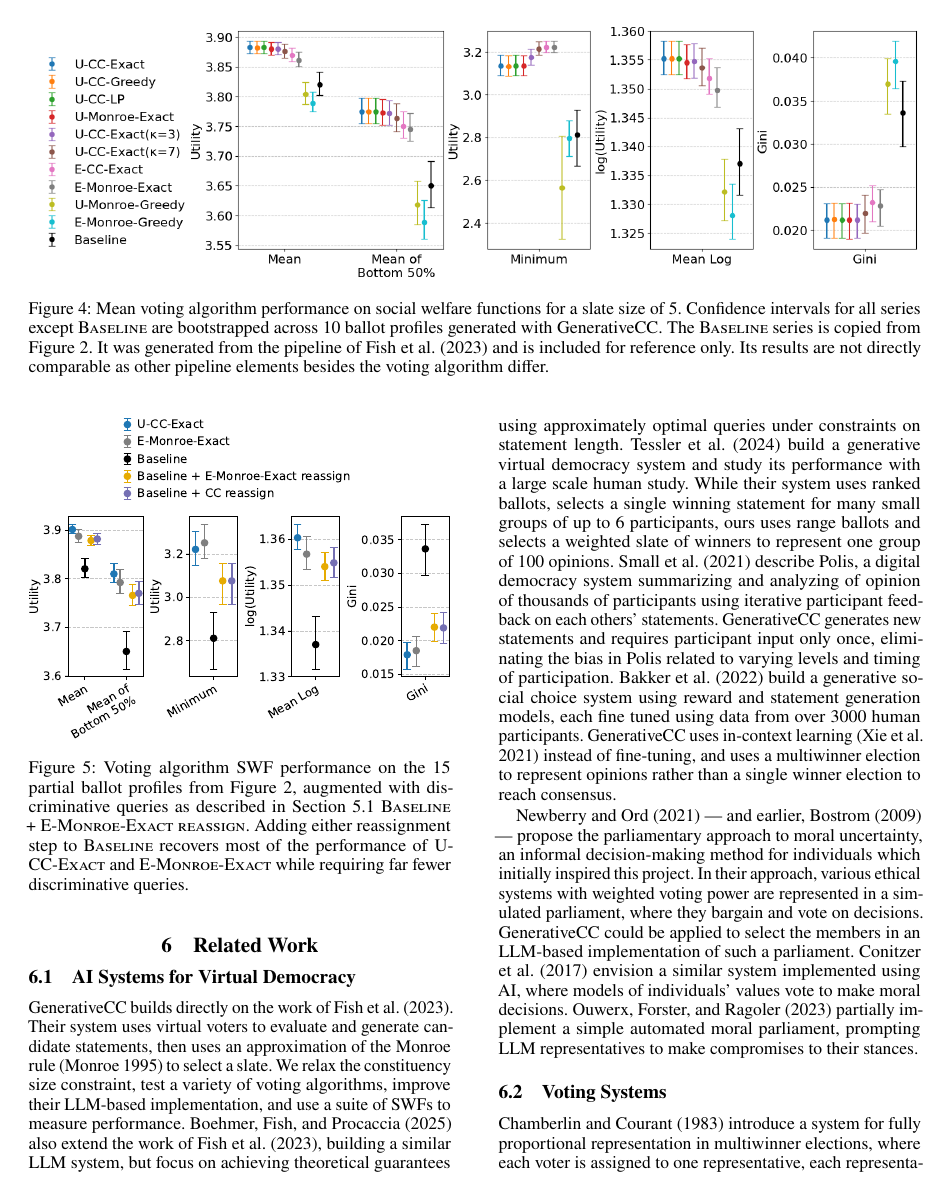
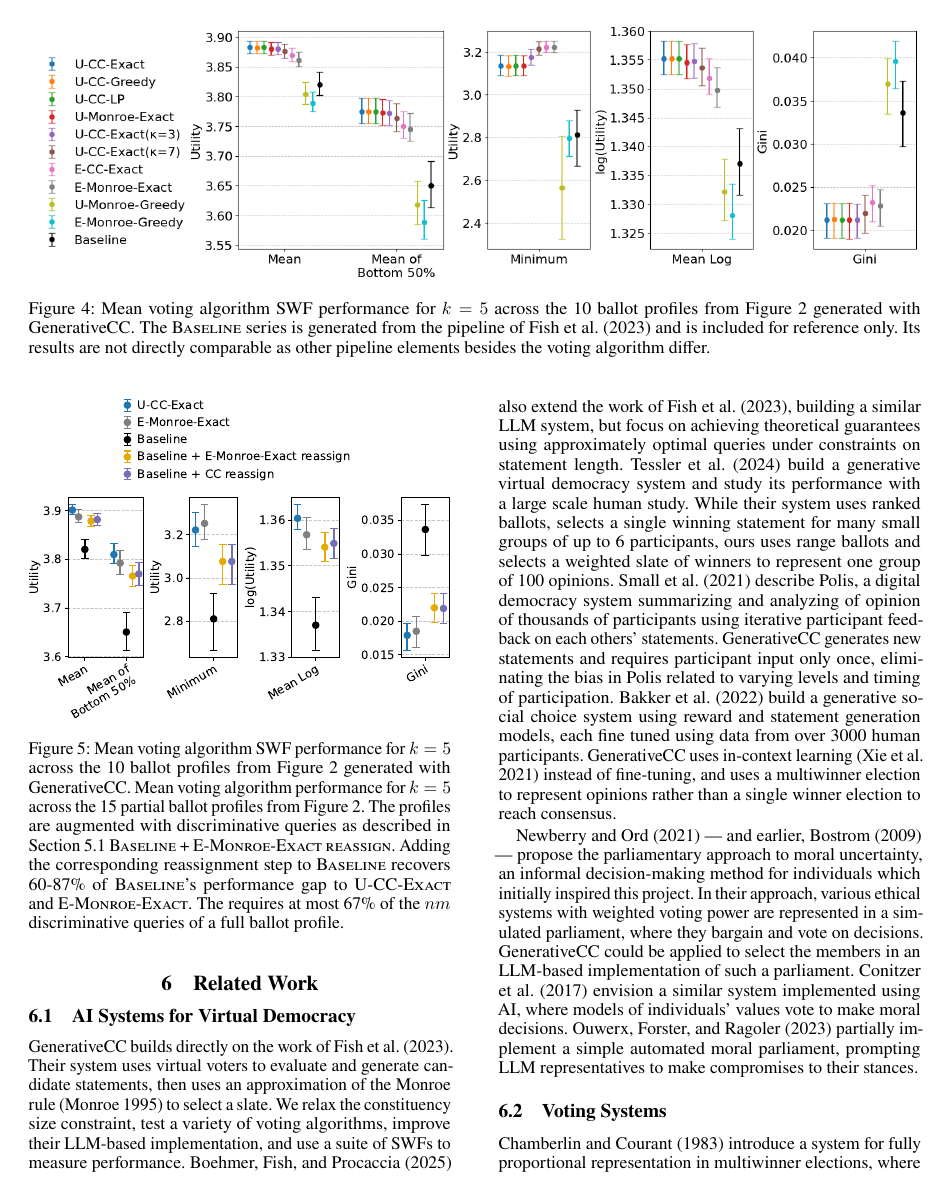
Before and after one commit to aaron-sandoval/generative_social_choice, a LaTeX paper (paper/paper.tex): page 7 of 20. Compiled offline with pdfLaTeX.

Commit message:
Redo fig 4,5 captions

```diff
--- a/paper/paper.tex
+++ b/paper/paper.tex
@@ -450,9 +450,8 @@ Similar to \BaselineEMonroeReassign{}, but the Monroe constraint is removed and
 \begin{figure*}[t]
 \centering
   \includegraphics[width=\textwidth]{figures/voting_alg_scalar_metrics_v8.png}
-  \caption{Mean voting algorithm performance on social welfare functions for a slate size of 5.
-  Confidence intervals for all series except \Baseline{} are bootstrapped across 10 ballot profiles generated with GenerativeCC.
-  The \Baseline{} series is copied from \Cref{fig:swf-main}. It was generated from the pipeline of \citet{fish-v2} and is included for reference only.
+  \caption{Mean voting algorithm SWF performance for \(k=5\) across the 10 ballot profiles from \Cref{fig:swf-main} generated with GenerativeCC.
+  The \Baseline{} series is generated from the pipeline of \citet{fish-v2} and is included for reference only.
   Its results are not directly comparable as other pipeline elements besides the voting algorithm differ.}
   \label{fig:sfws-voting-algs}
 \end{figure*}
@@ -460,7 +459,8 @@ Similar to \BaselineEMonroeReassign{}, but the Monroe constraint is removed and
 \begin{figure}[t]
   \centering
   \includegraphics[width=\columnwidth]{figures/voting_alg_scalar_metrics_fish_candidates.pdf}
-  \caption{Voting algorithm SWF performance on the 15 partial ballot profiles from \Cref{fig:swf-main}, augmented with discriminative queries as described in \Cref{sec:algorithms} \BaselineEMonroeReassign. Adding either reassignment step to \Baseline{} recovers most of the performance of \Exact{} and \EExactMonroe{} while requiring far fewer discriminative queries.}
+  \caption{Mean voting algorithm SWF performance for \(k=5\) across the 10 ballot profiles from \Cref{fig:swf-main} generated with GenerativeCC.
+  Mean voting algorithm performance for \(k=5\) across the 15 partial ballot profiles from \Cref{fig:swf-main}. The profiles are augmented with discriminative queries as described in \Cref{sec:algorithms} \BaselineEMonroeReassign. Adding the corresponding reassignment step to \Baseline{} recovers 60-87\% of \Baseline's performance gap to \Exact{} and \EExactMonroe{}. The requires at most 67\% of the \(nm\) discriminative queries of a full ballot profile.}
   \label{fig:sfws-voting-algs-fish}
 \end{figure}
 
```
